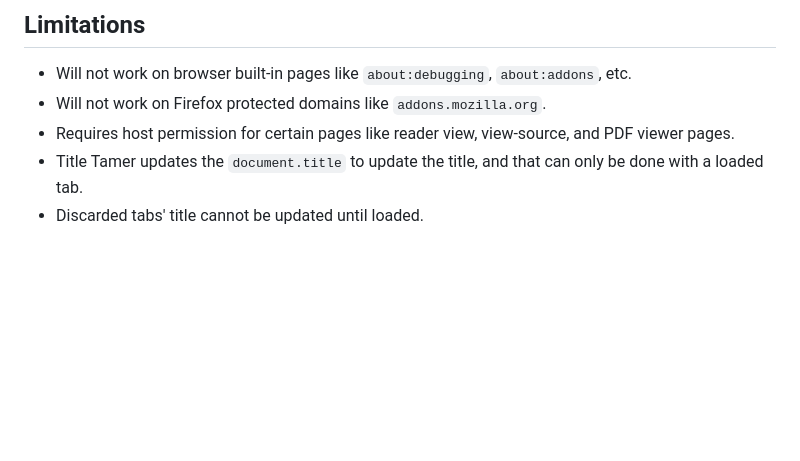
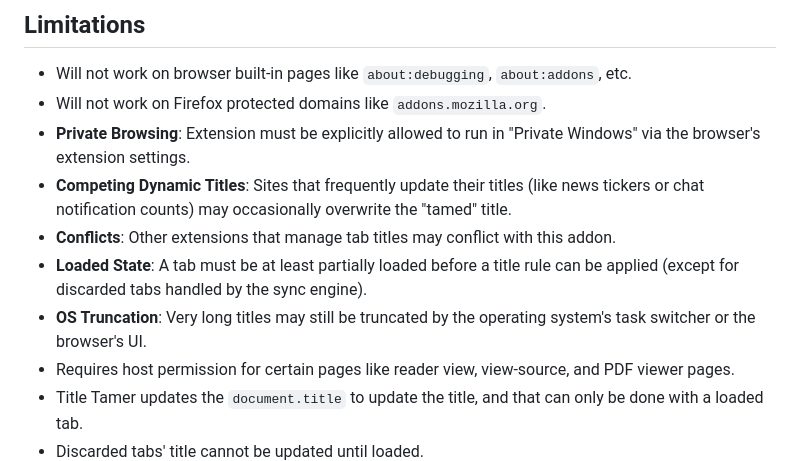
Before and after one commit to irvinm/Title-Tamer, a Markdown page: README.md, the part around the change. Drawn GitHub-style; blank space fills up the shorter version.

Commit message:
Add more limitations to README
Expand the 'Limitations' section with additional edge cases: Private Browsing must be allowed for the extension to run in private windows; sites that frequently change their titles (e.g. news tickers or chat counts) may overwrite tamed titles; other extensions that manage tab titles can conflict; a tab must be at least partially loaded before a title rule can be applied (with discarded tabs handled by the sync engine exception); and very long titles may still be truncated by the OS or browser UI. Clarifies scenarios where Title Tamer cannot reliably update titles.

```diff
--- a/README.md
+++ b/README.md
@@ -26,6 +26,11 @@
 ## Limitations
 - Will not work on browser built-in pages like `about:debugging`, `about:addons`, etc.
 - Will not work on Firefox protected domains like `addons.mozilla.org`.
+- **Private Browsing**: Extension must be explicitly allowed to run in "Private Windows" via the browser's extension settings.
+- **Competing Dynamic Titles**: Sites that frequently update their titles (like news tickers or chat notification counts) may occasionally overwrite the "tamed" title.
+- **Conflicts**: Other extensions that manage tab titles may conflict with this addon.
+- **Loaded State**: A tab must be at least partially loaded before a title rule can be applied (except for discarded tabs handled by the sync engine).
+- **OS Truncation**: Very long titles may still be truncated by the operating system's task switcher or the browser's UI.
 - Requires host permission for certain pages like reader view, view-source, and PDF viewer pages.
 - Title Tamer updates the `document.title` to update the title, and that can only be done with a loaded tab.
 - Discarded tabs' title cannot be updated until loaded.
```
